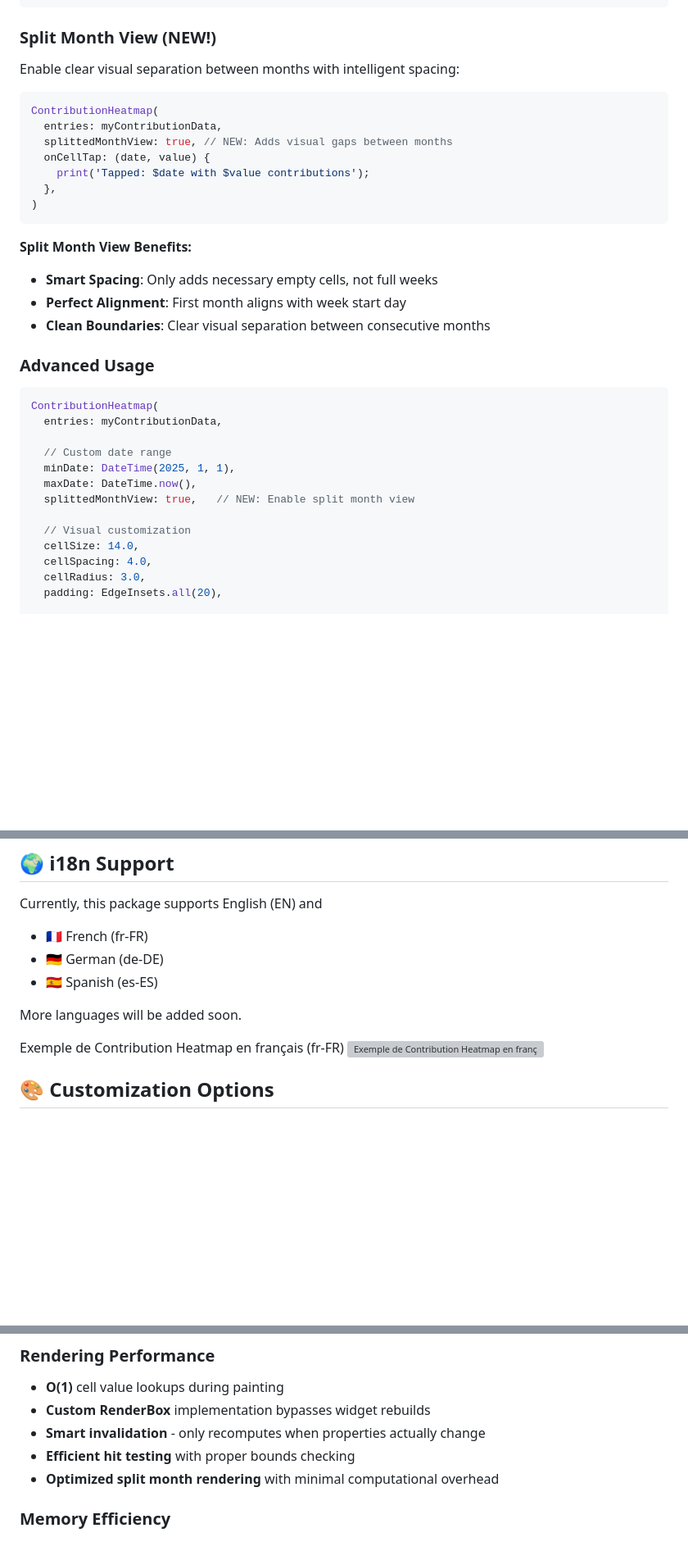
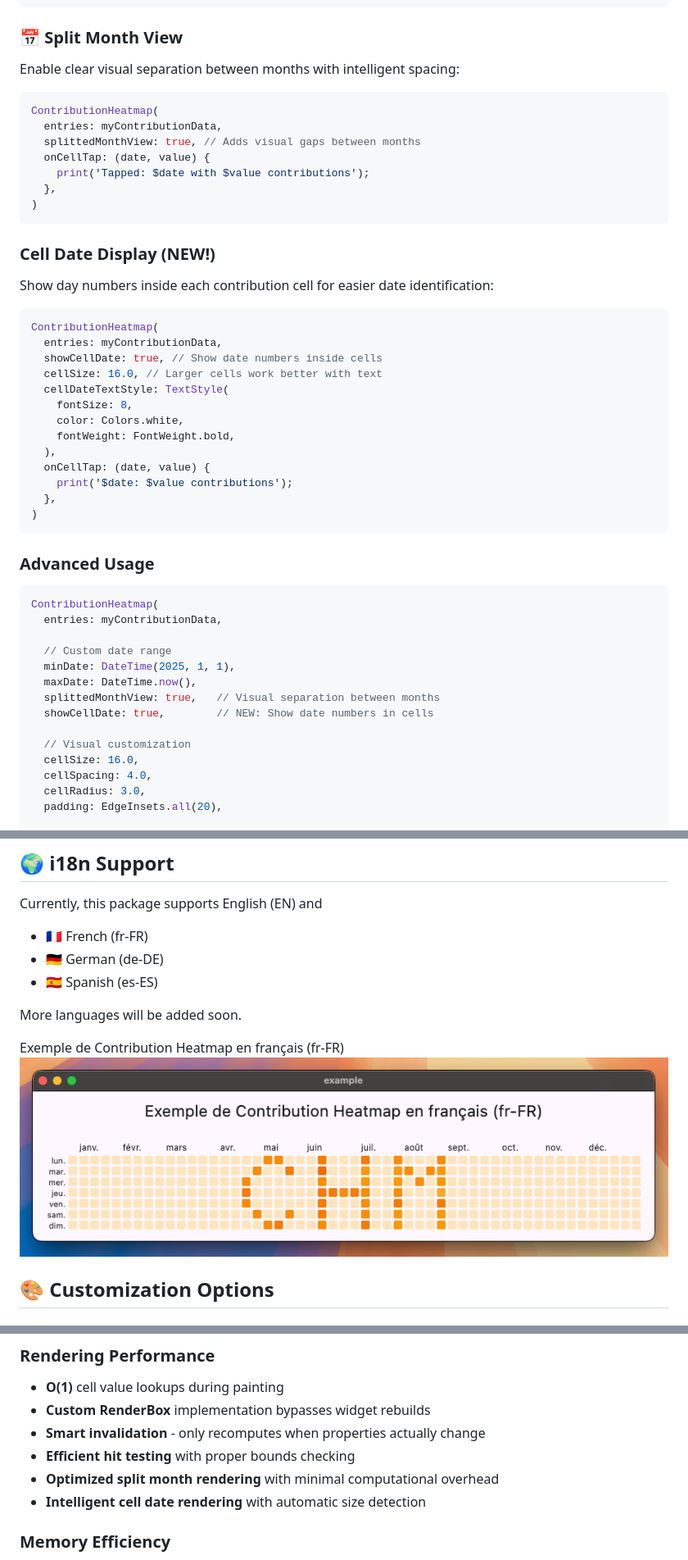
Before and after one commit to abdullah-cse/contribution_heatmap, a Markdown page: README.md, 3 parts joined by grey strips. Shown at 82% size. Drawn GitHub-style; blank space fills up the shorter version; grey boxes are pictures that could not be loaded.

````diff
--- a/README.md
+++ b/README.md
@@ -48,24 +49,40 @@ class MyWidget extends StatelessWidget {
 }
 ```
 
-### Split Month View (NEW!)
+### 📅 Split Month View
 
 Enable clear visual separation between months with intelligent spacing:
 
 ```dart
 ContributionHeatmap(
   entries: myContributionData,
-  splittedMonthView: true, // NEW: Adds visual gaps between months
+  splittedMonthView: true, // Adds visual gaps between months
   onCellTap: (date, value) {
     print('Tapped: $date with $value contributions');
   },
 )
 ```
 
-**Split Month View Benefits:**
-- **Smart Spacing**: Only adds necessary empty cells, not full weeks
-- **Perfect Alignment**: First month aligns with week start day
-- **Clean Boundaries**: Clear visual separation between consecutive months
+
+### Cell Date Display (NEW!)
+
+Show day numbers inside each contribution cell for easier date identification:
+
+```dart
+ContributionHeatmap(
+  entries: myContributionData,
+  showCellDate: true, // Show date numbers inside cells
+  cellSize: 16.0, // Larger cells work better with text
+  cellDateTextStyle: TextStyle(
+    fontSize: 8,
+    color: Colors.white,
+    fontWeight: FontWeight.bold,
+  ),
+  onCellTap: (date, value) {
+    print('$date: $value contributions');
+  },
+)
+```
 
 ### Advanced Usage
 
@@ -76,10 +93,11 @@ ContributionHeatmap(
   // Custom date range
   minDate: DateTime(2025, 1, 1),
   maxDate: DateTime.now(),
-  splittedMonthView: true,   // NEW: Enable split month view
+  splittedMonthView: true,   // Visual separation between months
+  showCellDate: true,        // NEW: Show date numbers in cells
 
   // Visual customization
-  cellSize: 14.0,
+  cellSize: 16.0,
   cellSpacing: 4.0,
   cellRadius: 3.0,
   padding: EdgeInsets.all(20),
@@ -147,7 +170,7 @@ Currently, this package supports English (EN) and
 More languages will be added soon.
 
 Exemple de Contribution Heatmap en français (fr-FR)
-![Exemple de Contribution Heatmap en français (fr-FR)](/example/fr-FR.png)
+![Exemple de Contribution Heatmap en français (fr-FR)](/example/screenshots/fr-FR.png)
 
 ## 🎨 Customization Options
 
@@ -193,6 +219,7 @@ Exemple de Contribution Heatmap en français (fr-FR)
 - **Smart invalidation** - only recomputes when properties actually change
 - **Efficient hit testing** with proper bounds checking
 - **Optimized split month rendering** with minimal computational overhead
+- **Intelligent cell date rendering** with automatic size detection
 
 ### Memory Efficiency
 - **HashMap-based** data structure for fast lookups
````
Also changed, not shown: other parts of README.md (+21 -3 lines), CHANGELOG.md (+9 -2 lines), example/screenshots/contribution_heatmap_minial.png (added), example/screenshots/splitMonthViewWithDate.png (added), example/screenshots/withSplitMonthView.png (deleted), example/screenshots/withoutSplitMonthView.png (deleted), 5 other files.
